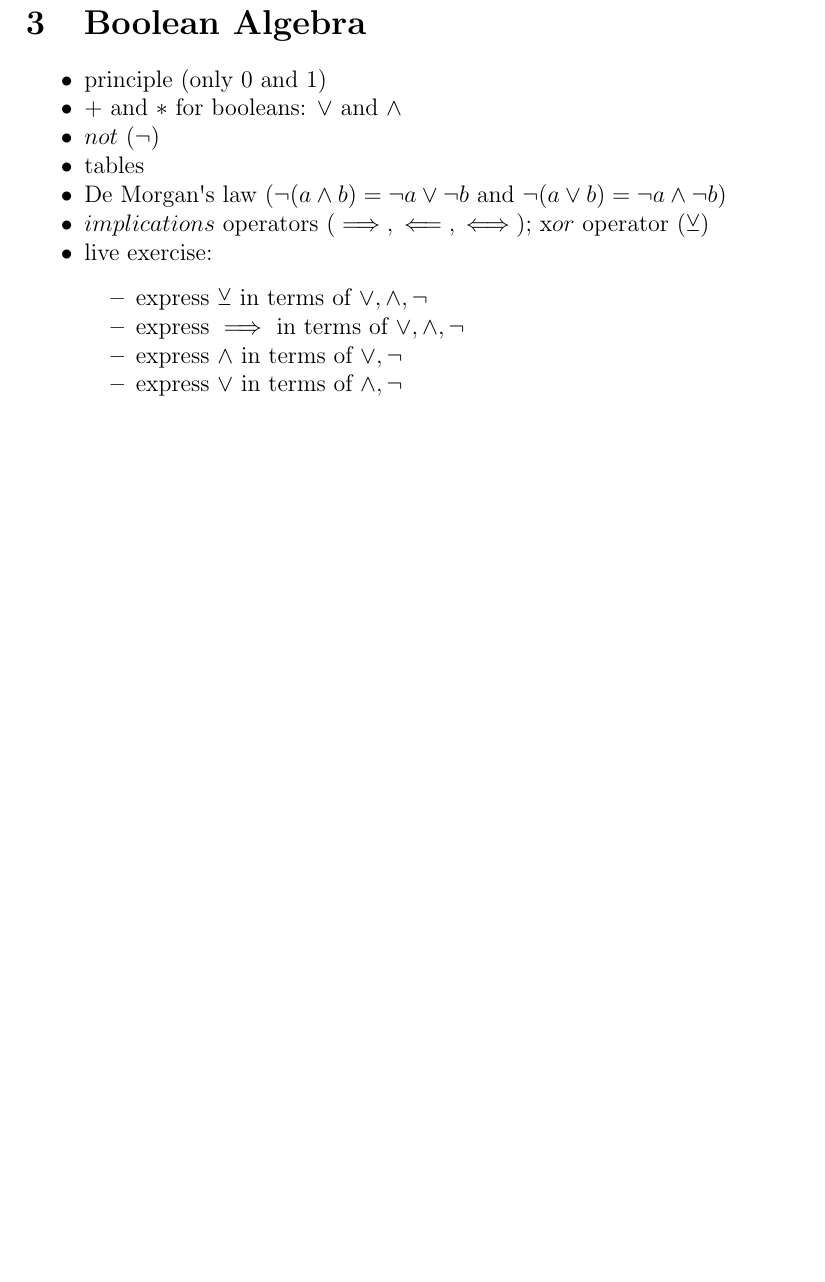
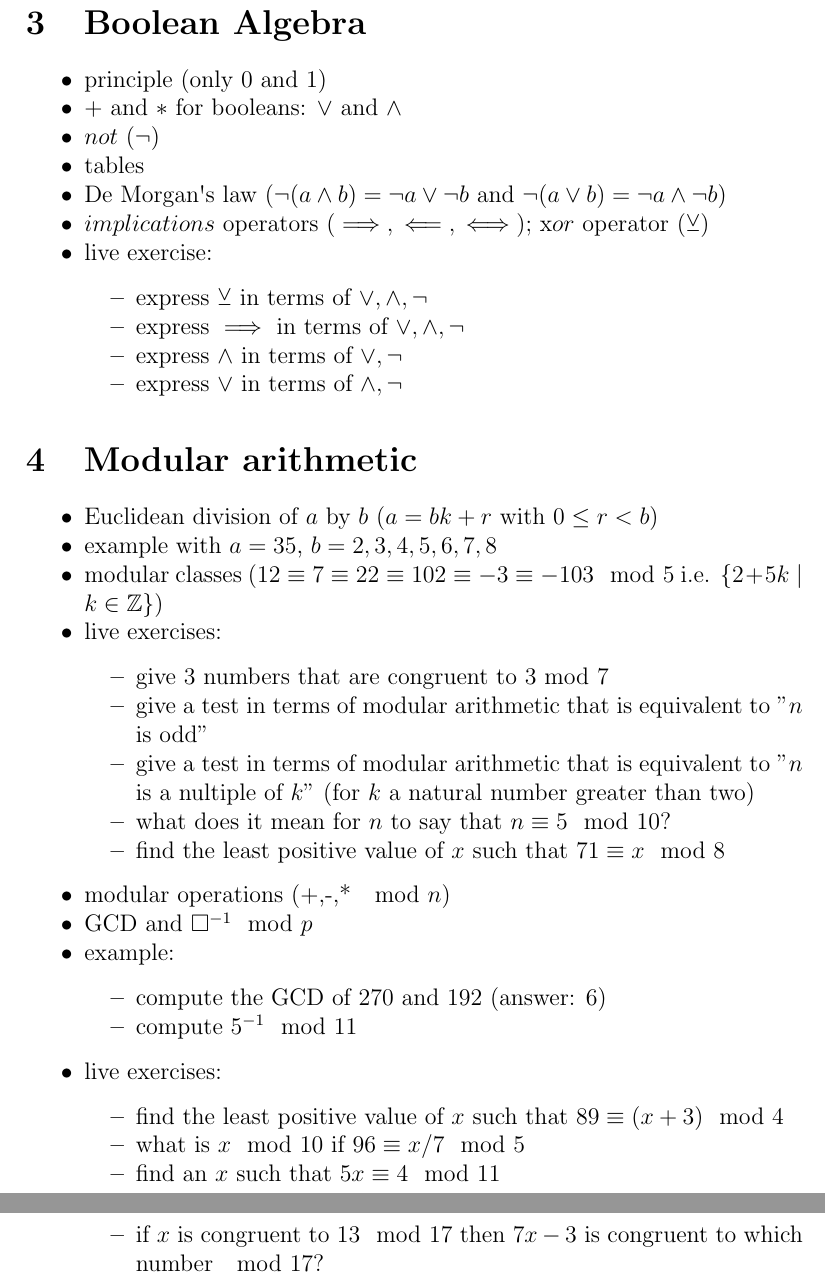
Before and after one commit to pauldubois98/RefresherMaths2023, a LaTeX paper (FirstTwoSessions.tex): part of page 4 of 4 before the commit and two parts of pages 4 and 5 of 5 after it, the two joined at a grey line, cut so that both start at the same text, the shorter picture padded with empty space. Compiled offline with pdfLaTeX.

Commit message:
added mod arithm

```diff
--- a/FirstTwoSessions.tex
+++ b/FirstTwoSessions.tex
@@ -252,4 +252,72 @@
 
 
 
+	\hypertarget{modular-arithmetic}{%
+	\section{Modular arithmetic}\label{modular-arithmetic}}
+
+	\begin{itemize}
+	\tightlist
+	\item
+	Euclidean division of \(a\) by \(b\) (\(a=bk+r\) with
+	\(0 \leq r < b\))
+	\item
+	example with \(a=35\), \(b=2,3,4,5,6,7,8\)
+	\item
+	modular classes
+	(\(12 \equiv 7 \equiv 22 \equiv 102 \equiv -3 \equiv -103 \mod 5\)
+	i.e. \(\{2+5k \mid k \in \Z \}\))
+	\item
+	live exercises:
+
+	\begin{itemize}
+		\tightlist
+		\item
+		give 3 numbers that are congruent to 3 mod 7
+		\item
+		give a test in terms of modular arithmetic that is equivalent to
+		"\(n\) is odd"
+		\item
+		give a test in terms of modular arithmetic that is equivalent to
+		"\(n\) is a nultiple of \(k\)" (for \(k\) a natural number greater
+		than two)
+		\item
+		what does it mean for \(n\) to say that \(n \equiv 5 \mod 10\)?
+		\item
+		find the least positive value of \(x\) such that
+		\(71 \equiv x \mod 8\)
+	\end{itemize}
+	\item
+	modular operations (+,-,* \(\mod n\))
+	\item
+	GCD and \(\square^{-1} \mod p\)
+	\item
+	example:
+
+	\begin{itemize}
+		\tightlist
+		\item
+		compute the GCD of \(270\) and \(192\) (answer: \(6\))
+		\item
+		compute \(5^{-1} \mod 11\)
+	\end{itemize}
+	\item
+	live exercises:
+
+	\begin{itemize}
+		\tightlist
+		\item
+		find the least positive value of \(x\) such that
+		\(89 \equiv (x + 3) \mod 4\)
+		\item
+		what is \(x \mod 10\) if \(96 \equiv x / 7 \mod 5\)
+		\item
+		find an \(x\) such that \(5x \equiv 4 \mod 11\)
+		\item
+		if \(x\) is congruent to \(13 \mod 17\) then \(7x - 3\) is congruent
+		to which number \(\mod 17\)?
+	\end{itemize}
+	\end{itemize}
+
+
+
 \end{document}
```
Also changed, not shown: FirstTwoSessions.pdf.
